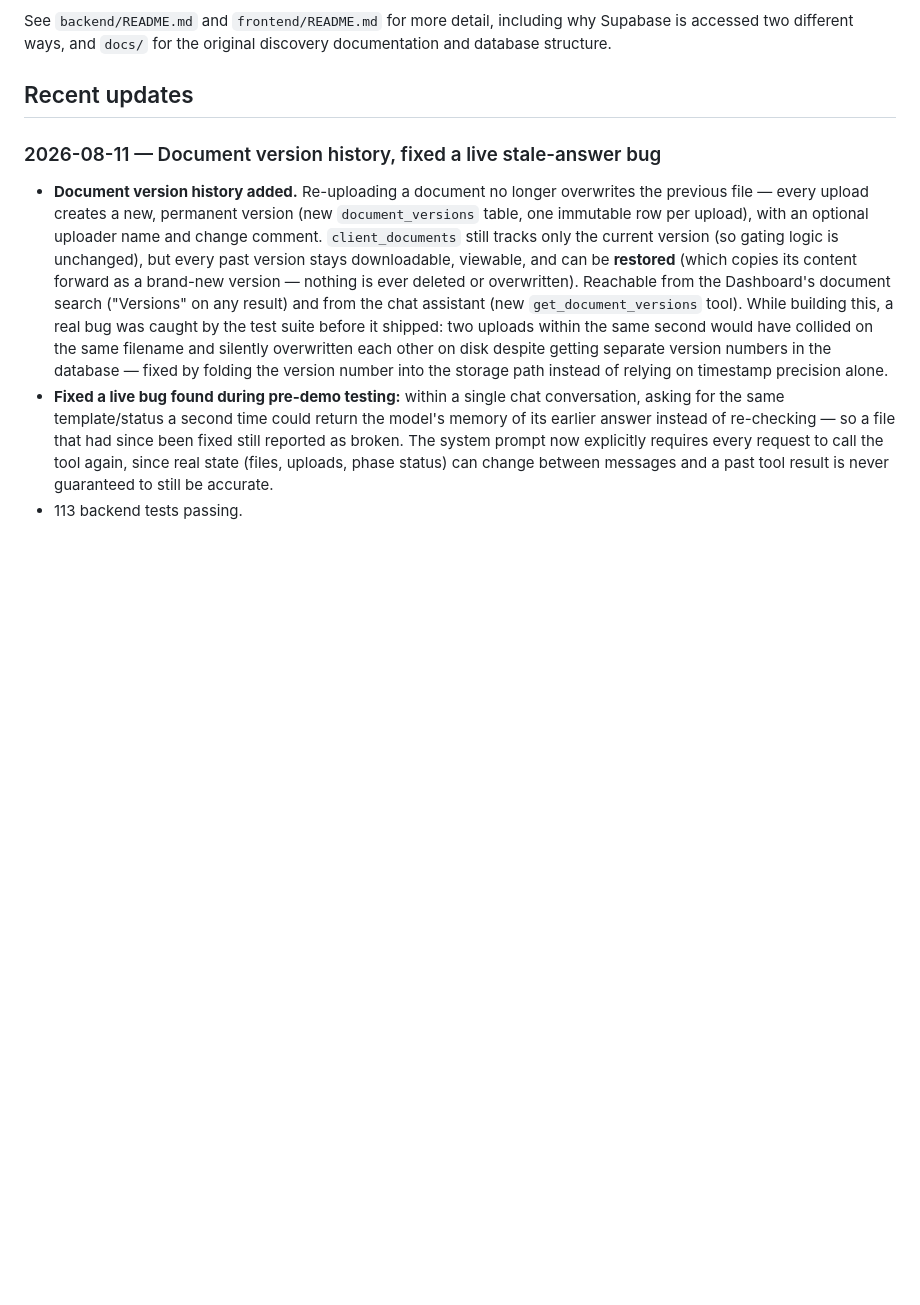
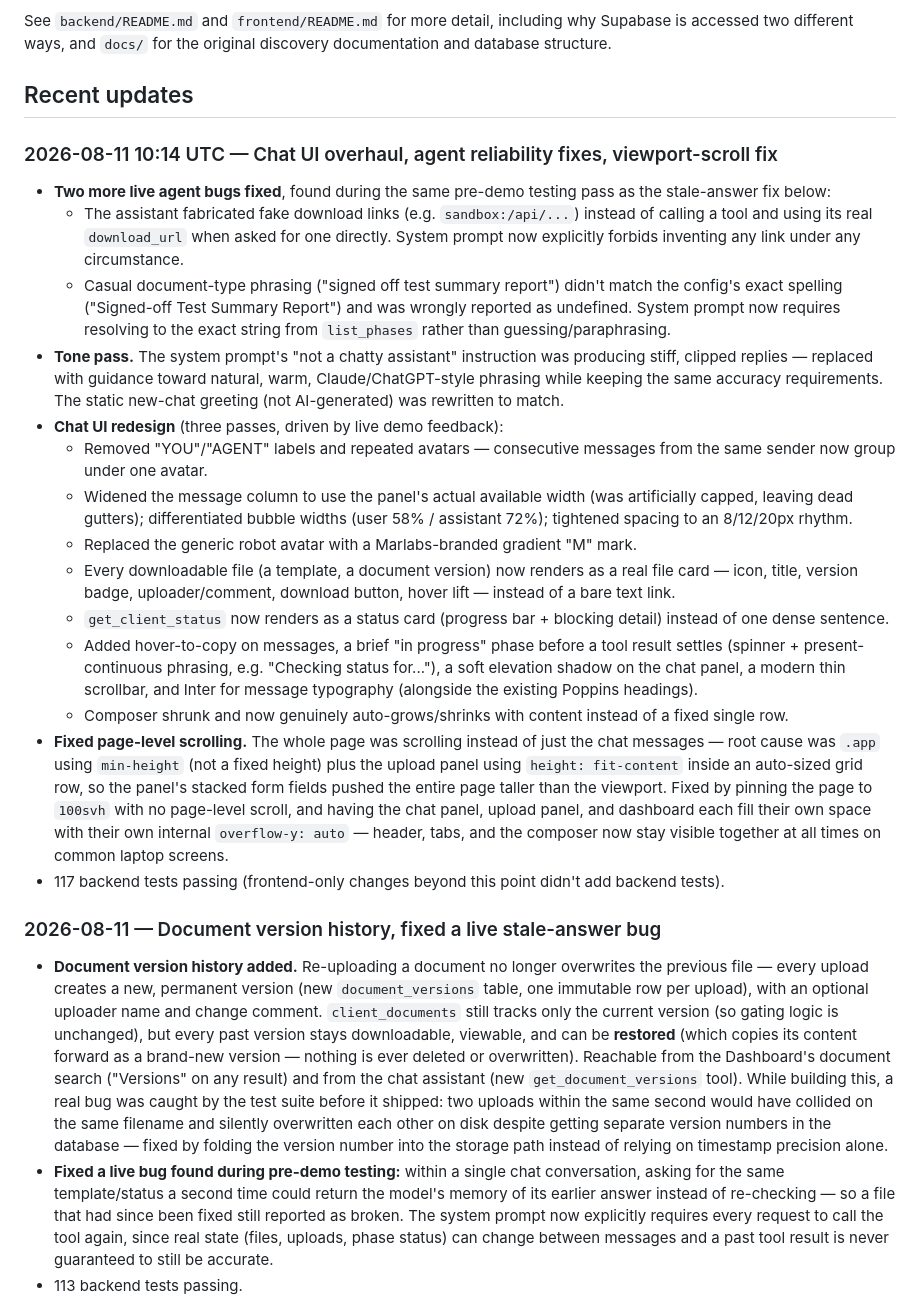
Before and after one commit to adithyaraghavv/AI-manager-agent, a Markdown page: PROJECT_OVERVIEW.md, the part around the change. GitHub-like rendering; blank space fills up the shorter version.

Commit message:
Update PROJECT_OVERVIEW.md with today's changes: agent fixes, chat UI overhaul, viewport-scroll fix

```diff
--- a/PROJECT_OVERVIEW.md
+++ b/PROJECT_OVERVIEW.md
@@ -312,6 +312,23 @@ discovery documentation and database structure.
 
 ## Recent updates
 
+### 2026-08-11 10:14 UTC — Chat UI overhaul, agent reliability fixes, viewport-scroll fix
+
+- **Two more live agent bugs fixed**, found during the same pre-demo testing pass as the stale-answer fix below:
+  - The assistant fabricated fake download links (e.g. `sandbox:/api/...`) instead of calling a tool and using its real `download_url` when asked for one directly. System prompt now explicitly forbids inventing any link under any circumstance.
+  - Casual document-type phrasing ("signed off test summary report") didn't match the config's exact spelling ("Signed-off Test Summary Report") and was wrongly reported as undefined. System prompt now requires resolving to the exact string from `list_phases` rather than guessing/paraphrasing.
+- **Tone pass.** The system prompt's "not a chatty assistant" instruction was producing stiff, clipped replies — replaced with guidance toward natural, warm, Claude/ChatGPT-style phrasing while keeping the same accuracy requirements. The static new-chat greeting (not AI-generated) was rewritten to match.
+- **Chat UI redesign** (three passes, driven by live demo feedback):
+  - Removed "YOU"/"AGENT" labels and repeated avatars — consecutive messages from the same sender now group under one avatar.
+  - Widened the message column to use the panel's actual available width (was artificially capped, leaving dead gutters); differentiated bubble widths (user 58% / assistant 72%); tightened spacing to an 8/12/20px rhythm.
+  - Replaced the generic robot avatar with a Marlabs-branded gradient "M" mark.
+  - Every downloadable file (a template, a document version) now renders as a real file card — icon, title, version badge, uploader/comment, download button, hover lift — instead of a bare text link.
+  - `get_client_status` now renders as a status card (progress bar + blocking detail) instead of one dense sentence.
+  - Added hover-to-copy on messages, a brief "in progress" phase before a tool result settles (spinner + present-continuous phrasing, e.g. "Checking status for..."), a soft elevation shadow on the chat panel, a modern thin scrollbar, and Inter for message typography (alongside the existing Poppins headings).
+  - Composer shrunk and now genuinely auto-grows/shrinks with content instead of a fixed single row.
+- **Fixed page-level scrolling.** The whole page was scrolling instead of just the chat messages — root cause was `.app` using `min-height` (not a fixed height) plus the upload panel using `height: fit-content` inside an auto-sized grid row, so the panel's stacked form fields pushed the entire page taller than the viewport. Fixed by pinning the page to `100svh` with no page-level scroll, and having the chat panel, upload panel, and dashboard each fill their own space with their own internal `overflow-y: auto` — header, tabs, and the composer now stay visible together at all times on common laptop screens.
+- 117 backend tests passing (frontend-only changes beyond this point didn't add backend tests).
+
 ### 2026-08-11 — Document version history, fixed a live stale-answer bug
 
 - **Document version history added.** Re-uploading a document no longer
```
